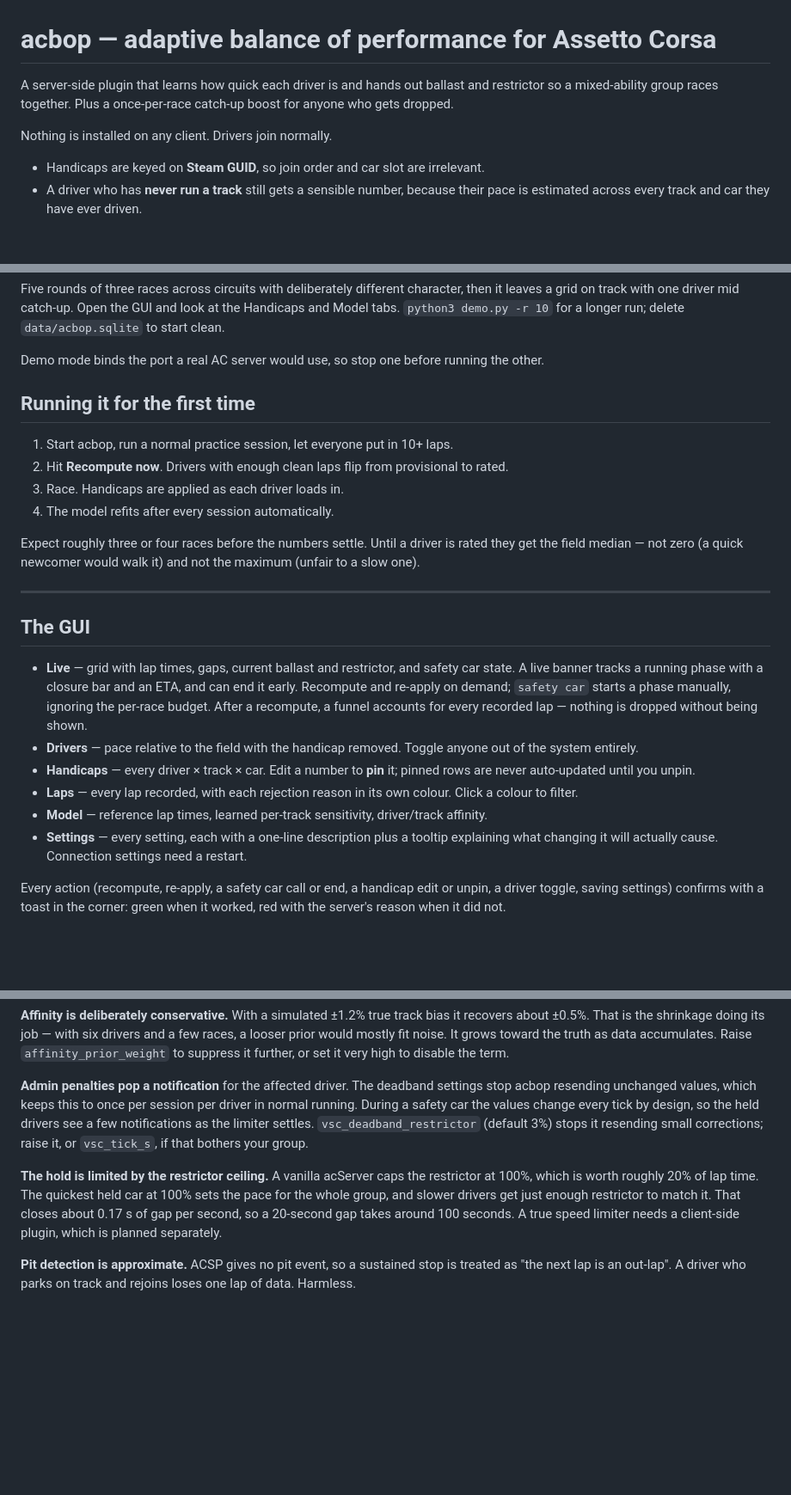
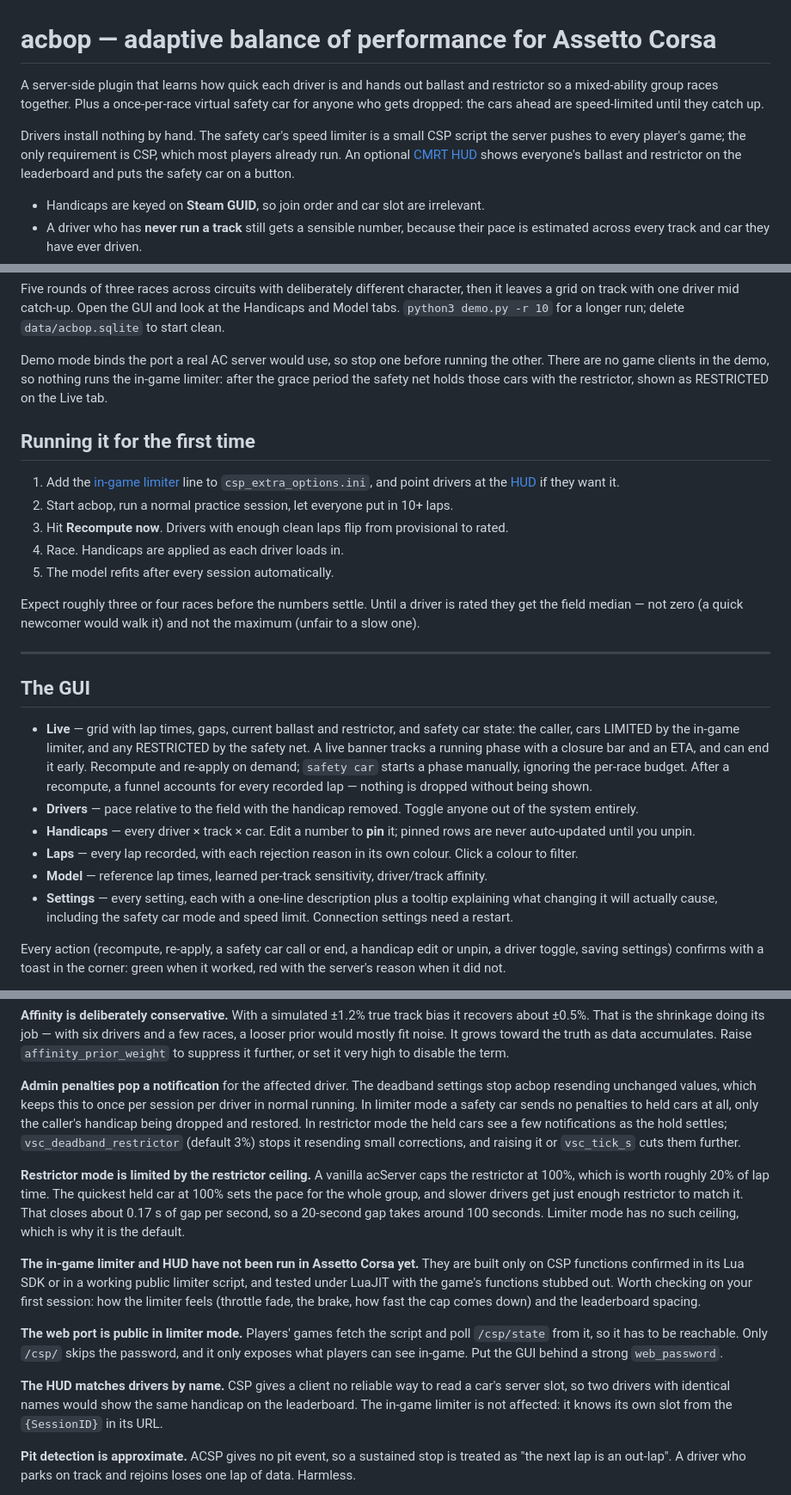
Before and after one commit to P1-Ro/ac-bop, a Markdown page: README.md, 3 parts joined by grey strips. Shown at 86% size. Drawn GitHub-style; blank space fills up the shorter version.

```diff
--- a/README.md
+++ b/README.md
@@ -1,10 +1,13 @@
 # acbop — adaptive balance of performance for Assetto Corsa
 
 A server-side plugin that learns how quick each driver is and hands out ballast and
-restrictor so a mixed-ability group races together. Plus a once-per-race catch-up
-boost for anyone who gets dropped.
+restrictor so a mixed-ability group races together. Plus a once-per-race virtual safety
+car for anyone who gets dropped: the cars ahead are speed-limited until they catch up.
 
-Nothing is installed on any client. Drivers join normally.
+Drivers install nothing by hand. The safety car's speed limiter is a small CSP script the
+server pushes to every player's game; the only requirement is CSP, which most players
+already run. An optional [CMRT HUD](#the-cmrt-hud) shows everyone's ballast and
+restrictor on the leaderboard and puts the safety car on a button.
 
 - Handicaps are keyed on **Steam GUID**, so join order and car slot are irrelevant.
 - A driver who has **never run a track** still gets a sensible number, because their
@@ -311,14 +337,18 @@ Handicaps and Model tabs. `python3 demo.py -r 10` for a longer run; delete
 `data/acbop.sqlite` to start clean.
 
 Demo mode binds the port a real AC server would use, so stop one before running the
-other.
+other. There are no game clients in the demo, so nothing runs the in-game limiter: after
+the grace period the safety net holds those cars with the restrictor, shown as
+RESTRICTED on the Live tab.
 
 ## Running it for the first time
 
-1. Start acbop, run a normal practice session, let everyone put in 10+ laps.
-2. Hit **Recompute now**. Drivers with enough clean laps flip from provisional to rated.
-3. Race. Handicaps are applied as each driver loads in.
-4. The model refits after every session automatically.
+1. Add the [in-game limiter](#in-game-limiter-csp) line to `csp_extra_options.ini`, and
+   point drivers at the [HUD](#the-cmrt-hud) if they want it.
+2. Start acbop, run a normal practice session, let everyone put in 10+ laps.
+3. Hit **Recompute now**. Drivers with enough clean laps flip from provisional to rated.
+4. Race. Handicaps are applied as each driver loads in.
+5. The model refits after every session automatically.
 
 Expect roughly three or four races before the numbers settle. Until a driver is rated
 they get the field median — not zero (a quick newcomer would walk it) and not the
@@ -329,8 +359,9 @@ maximum (unfair to a slow one).
 ## The GUI
 
 - **Live** — grid with lap times, gaps, current ballast and restrictor, and safety car
-  state. A live banner tracks a running phase with a closure bar and an ETA, and can end
-  it early. Recompute and re-apply on demand; `safety car` starts a phase manually,
+  state: the caller, cars LIMITED by the in-game limiter, and any RESTRICTED by the
+  safety net. A live banner tracks a running phase with a closure bar and an ETA, and can
+  end it early. Recompute and re-apply on demand; `safety car` starts a phase manually,
   ignoring the per-race budget. After a recompute, a funnel accounts for every recorded
   lap — nothing is dropped without being shown.
 - **Drivers** — pace relative to the field with the handicap removed. Toggle anyone out
@@ -341,7 +372,8 @@ maximum (unfair to a slow one).
   colour to filter.
 - **Model** — reference lap times, learned per-track sensitivity, driver/track affinity.
 - **Settings** — every setting, each with a one-line description plus a tooltip
-  explaining what changing it will actually cause. Connection settings need a restart.
+  explaining what changing it will actually cause, including the safety car mode and
+  speed limit. Connection settings need a restart.
 
 Every action (recompute, re-apply, a safety car call or end, a handicap edit or unpin,
 a driver toggle, saving settings) confirms with a toast in the corner: green when it
@@ -428,17 +467,32 @@ to disable the term.
 
 **Admin penalties pop a notification** for the affected driver. The deadband settings
 stop acbop resending unchanged values, which keeps this to once per session per driver
-in normal running. During a safety car the values change every tick by design, so the
-held drivers see a few notifications as the limiter settles. `vsc_deadband_restrictor`
-(default 3%) stops it resending small corrections; raise it, or `vsc_tick_s`, if that
-bothers your
-group.
+in normal running. In limiter mode a safety car sends no penalties to held cars at all,
+only the caller's handicap being dropped and restored. In restrictor mode the held cars
+see a few notifications as the hold settles; `vsc_deadband_restrictor` (default 3%) stops
+it resending small corrections, and raising it or `vsc_tick_s` cuts them further.
 
-**The hold is limited by the restrictor ceiling.** A vanilla acServer caps the
+**Restrictor mode is limited by the restrictor ceiling.** A vanilla acServer caps the
 restrictor at 100%, which is worth roughly 20% of lap time. The quickest held car at
 100% sets the pace for the whole group, and slower drivers get just enough restrictor to
 match it. That closes about 0.17 s of gap per second, so a 20-second gap takes around
-100 seconds. A true speed limiter needs a client-side plugin, which is planned separately.
+100 seconds. Limiter mode has no such ceiling, which is why it is the default.
+
+**The in-game limiter and HUD have not been run in Assetto Corsa yet.** They are built
+only on CSP functions confirmed in its Lua SDK or in a working public limiter script, and
+tested under LuaJIT with the game's functions stubbed out. Worth checking on your first
+session: how the limiter feels (throttle fade, the brake, how fast the cap comes down)
+and the leaderboard spacing.
+
+**The web port is public in limiter mode.** Players' games fetch the script and poll
+`/csp/state` from it, so it has to be reachable. Only `/csp/` skips the password, and
+it only exposes what players can see in-game. Put the GUI behind a strong
+`web_password`.
+
+**The HUD matches drivers by name.** CSP gives a client no reliable way to read a car's
+server slot, so two drivers with identical names would show the same handicap on the
+leaderboard. The in-game limiter is not affected: it knows its own slot from the
+`{SessionID}` in its URL.
 
 **Pit detection is approximate.** ACSP gives no pit event, so a sustained stop is
 treated as "the next lap is an out-lap". A driver who parks on track and rejoins loses
```
Also changed, not shown: other parts of README.md (+45 -15 lines).
